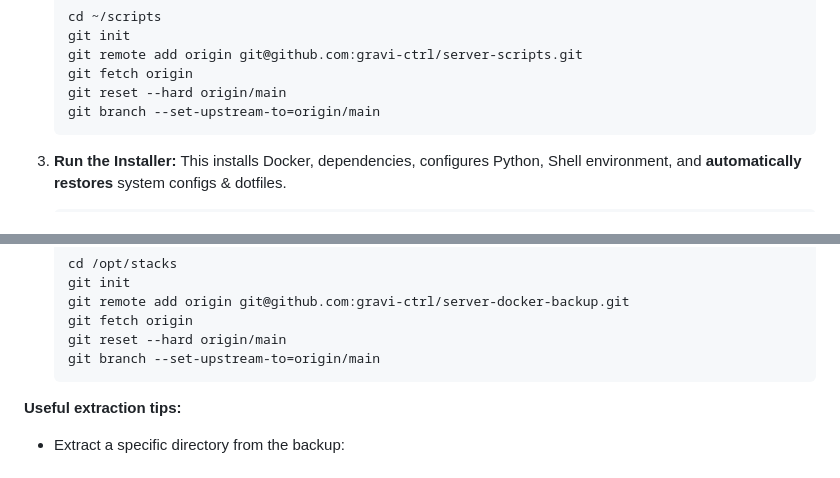
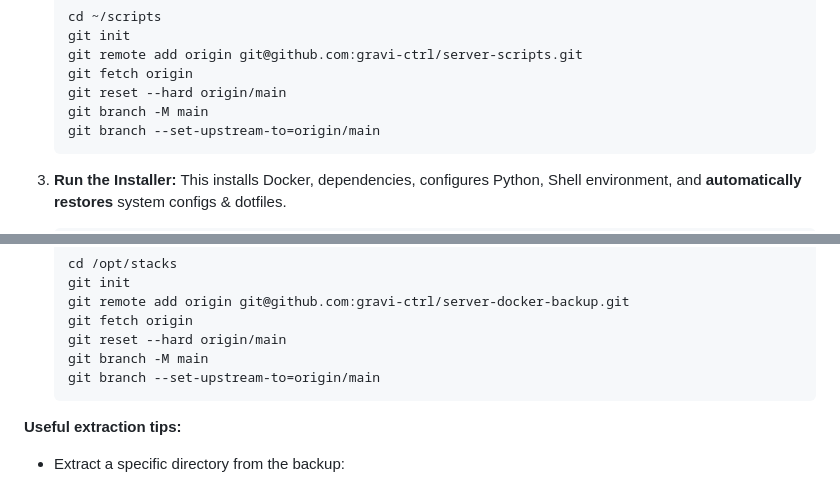
Before and after one commit to gravi-ctrl/homelab-blueprint, a Markdown page: README.md, 2 parts joined by grey strips. Drawn GitHub-style.

````diff
--- a/README.md
+++ b/README.md
@@ -40,6 +40,7 @@ The weekly `docker-stacks-DATE.tar.zst` backup contains everything needed to res
     git remote add origin git@github.com:gravi-ctrl/server-scripts.git
     git fetch origin
     git reset --hard origin/main
+    git branch -M main
     git branch --set-upstream-to=origin/main
     ```
 
@@ -106,6 +107,7 @@ The backup already extracted `/opt/stacks/` with all compose files, configs, and
     git remote add origin git@github.com:gravi-ctrl/server-docker-backup.git
     git fetch origin
     git reset --hard origin/main
+    git branch -M main
     git branch --set-upstream-to=origin/main
     ```
 **Useful extraction tips:**
````
